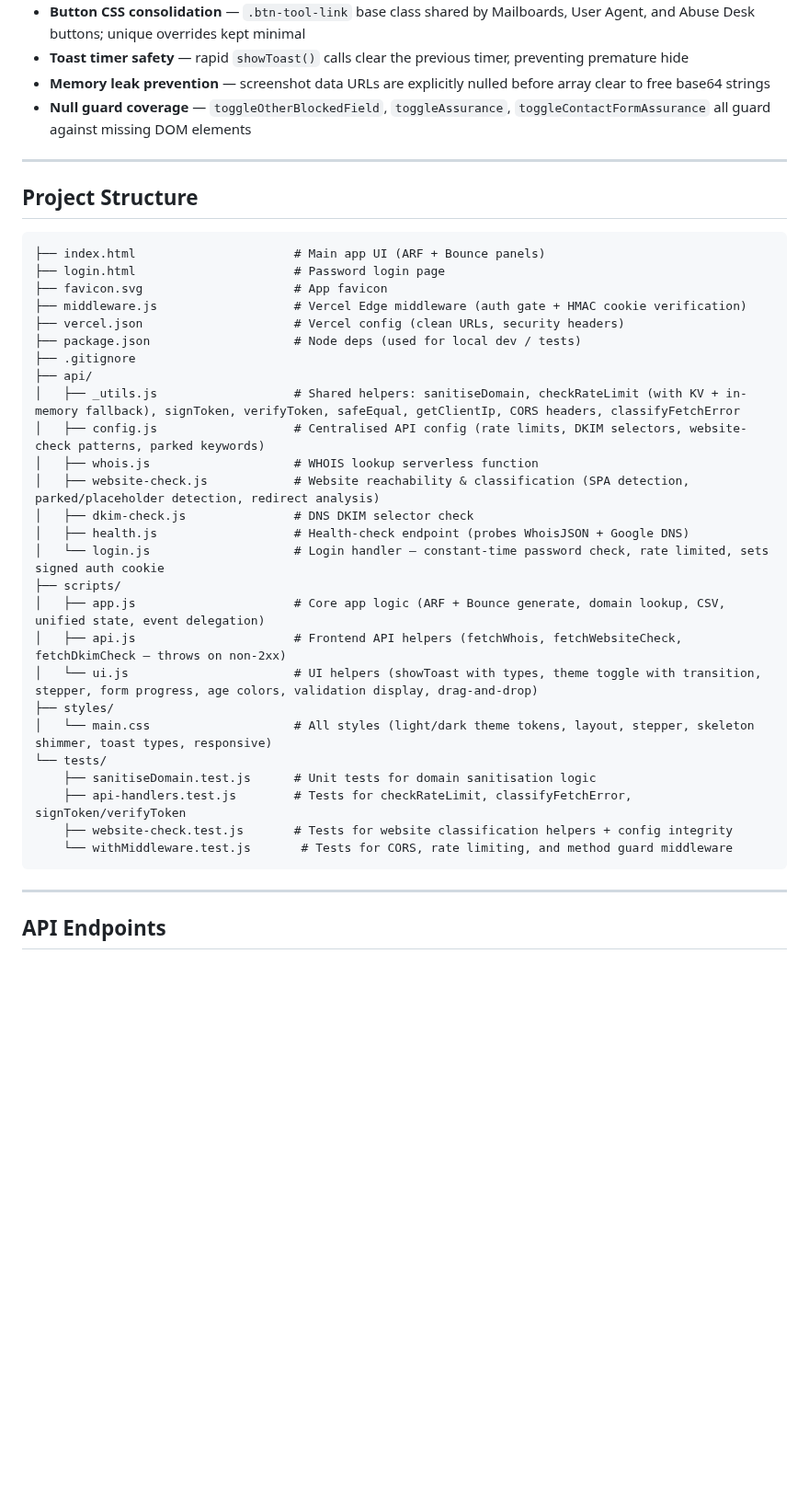
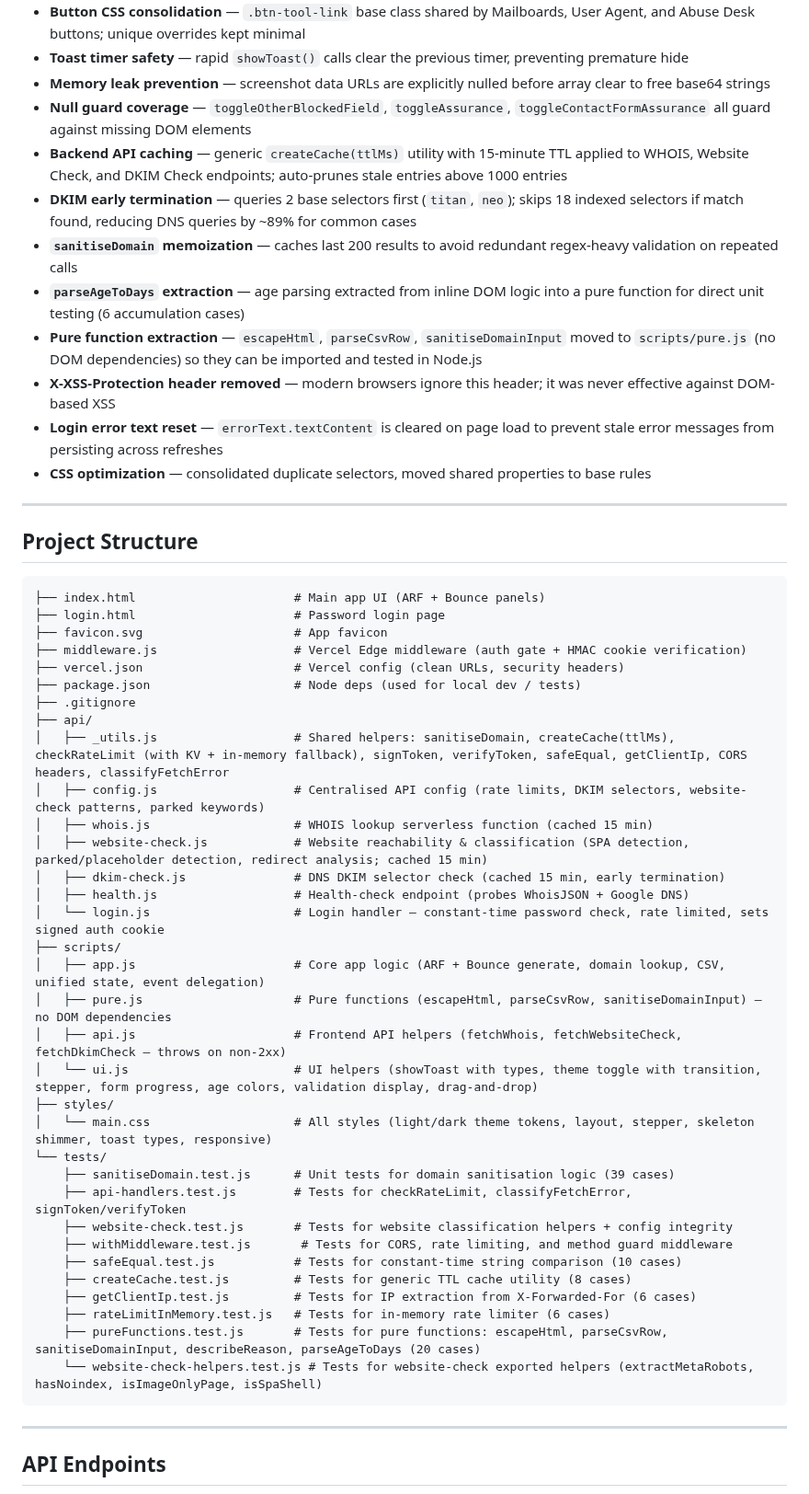
Before and after one commit to zakititan/arf-bounce-report-generator, a Markdown page: README.md, the part around one of its changes. Shown at 92% size. GitHub-like rendering; blank space fills up the shorter version.

Commit message:
docs: update README with recent optimizations, test coverage, and project structure
- Update testing section: 202 tests across 10 files (was 105 across 4)
- Add pure function extraction note (pure.js)
- Add backend API caching, DKIM early termination, sanitiseDomain memoization
- Add X-XSS-Protection removal, login error reset, CSS optimization
- Update project structure with new test files and scripts/pure.js
- Update api/_utils.js description with createCache(ttlMs)

````diff
--- a/README.md
+++ b/README.md
@@ -116,6 +117,14 @@ A lightweight, zero-dependency internal tool for generating structured ARF (Abus
 - **Toast timer safety** — rapid `showToast()` calls clear the previous timer, preventing premature hide
 - **Memory leak prevention** — screenshot data URLs are explicitly nulled before array clear to free base64 strings
 - **Null guard coverage** — `toggleOtherBlockedField`, `toggleAssurance`, `toggleContactFormAssurance` all guard against missing DOM elements
+- **Backend API caching** — generic `createCache(ttlMs)` utility with 15-minute TTL applied to WHOIS, Website Check, and DKIM Check endpoints; auto-prunes stale entries above 1000 entries
+- **DKIM early termination** — queries 2 base selectors first (`titan`, `neo`); skips 18 indexed selectors if match found, reducing DNS queries by ~89% for common cases
+- **`sanitiseDomain` memoization** — caches last 200 results to avoid redundant regex-heavy validation on repeated calls
+- **`parseAgeToDays` extraction** — age parsing extracted from inline DOM logic into a pure function for direct unit testing (6 accumulation cases)
+- **Pure function extraction** — `escapeHtml`, `parseCsvRow`, `sanitiseDomainInput` moved to `scripts/pure.js` (no DOM dependencies) so they can be imported and tested in Node.js
+- **X-XSS-Protection header removed** — modern browsers ignore this header; it was never effective against DOM-based XSS
+- **Login error text reset** — `errorText.textContent` is cleared on page load to prevent stale error messages from persisting across refreshes
+- **CSS optimization** — consolidated duplicate selectors, moved shared properties to base rules
 
 ---
 
@@ -130,24 +139,31 @@ A lightweight, zero-dependency internal tool for generating structured ARF (Abus
 ├── package.json                    # Node deps (used for local dev / tests)
 ├── .gitignore
 ├── api/
-│   ├── _utils.js                   # Shared helpers: sanitiseDomain, checkRateLimit (with KV + in-memory fallback), signToken, verifyToken, safeEqual, getClientIp, CORS headers, classifyFetchError
+│   ├── _utils.js                   # Shared helpers: sanitiseDomain, createCache(ttlMs), checkRateLimit (with KV + in-memory fallback), signToken, verifyToken, safeEqual, getClientIp, CORS headers, classifyFetchError
 │   ├── config.js                   # Centralised API config (rate limits, DKIM selectors, website-check patterns, parked keywords)
-│   ├── whois.js                    # WHOIS lookup serverless function
-│   ├── website-check.js            # Website reachability & classification (SPA detection, parked/placeholder detection, redirect analysis)
-│   ├── dkim-check.js               # DNS DKIM selector check
+│   ├── whois.js                    # WHOIS lookup serverless function (cached 15 min)
+│   ├── website-check.js            # Website reachability & classification (SPA detection, parked/placeholder detection, redirect analysis; cached 15 min)
+│   ├── dkim-check.js               # DNS DKIM selector check (cached 15 min, early termination)
 │   ├── health.js                   # Health-check endpoint (probes WhoisJSON + Google DNS)
 │   └── login.js                    # Login handler — constant-time password check, rate limited, sets signed auth cookie
 ├── scripts/
 │   ├── app.js                      # Core app logic (ARF + Bounce generate, domain lookup, CSV, unified state, event delegation)
+│   ├── pure.js                     # Pure functions (escapeHtml, parseCsvRow, sanitiseDomainInput) — no DOM dependencies
 │   ├── api.js                      # Frontend API helpers (fetchWhois, fetchWebsiteCheck, fetchDkimCheck — throws on non-2xx)
 │   └── ui.js                       # UI helpers (showToast with types, theme toggle with transition, stepper, form progress, age colors, validation display, drag-and-drop)
 ├── styles/
 │   └── main.css                    # All styles (light/dark theme tokens, layout, stepper, skeleton shimmer, toast types, responsive)
 └── tests/
-    ├── sanitiseDomain.test.js      # Unit tests for domain sanitisation logic
+    ├── sanitiseDomain.test.js      # Unit tests for domain sanitisation logic (39 cases)
     ├── api-handlers.test.js        # Tests for checkRateLimit, classifyFetchError, signToken/verifyToken
     ├── website-check.test.js       # Tests for website classification helpers + config integrity
-    └── withMiddleware.test.js       # Tests for CORS, rate limiting, and method guard middleware
+    ├── withMiddleware.test.js       # Tests for CORS, rate limiting, and method guard middleware
+    ├── safeEqual.test.js           # Tests for constant-time string comparison (10 cases)
+    ├── createCache.test.js         # Tests for generic TTL cache utility (8 cases)
+    ├── getClientIp.test.js         # Tests for IP extraction from X-Forwarded-For (6 cases)
+    ├── rateLimitInMemory.test.js   # Tests for in-memory rate limiter (6 cases)
+    ├── pureFunctions.test.js       # Tests for pure functions: escapeHtml, parseCsvRow, sanitiseDomainInput, describeReason, parseAgeToDays (20 cases)
+    └── website-check-helpers.test.js # Tests for website-check exported helpers (extractMetaRobots, hasNoindex, isImageOnlyPage, isSpaShell)
 ```
 
 ---
````
Also changed, not shown: other parts of README.md (+2 -1 lines).
